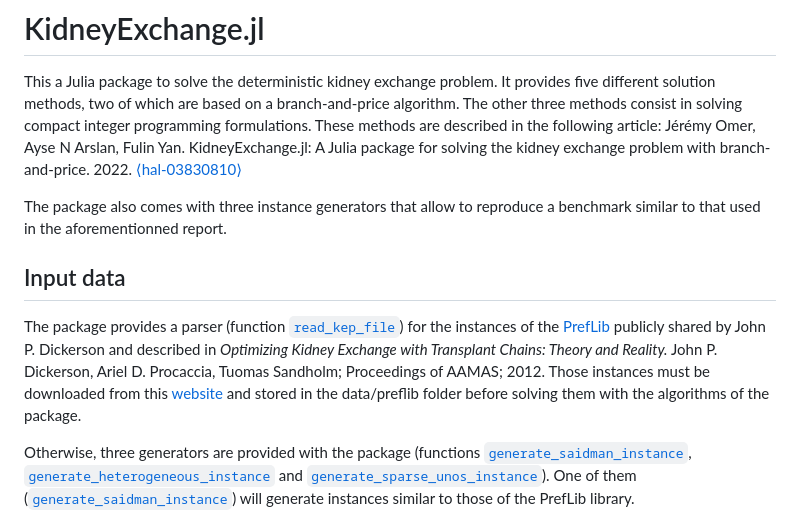
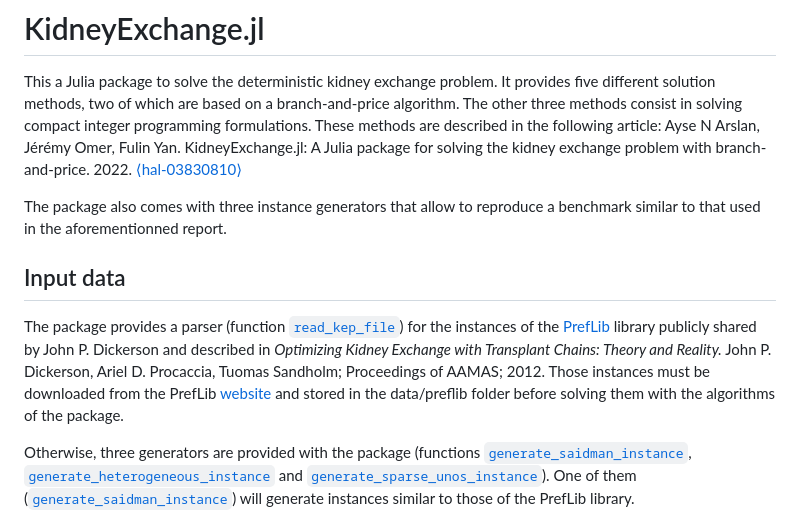
Before and after one commit to jeremyomer/KidneyExchange.jl, a Markdown page: docs/src/index.md, the part around the change. GitHub-like rendering.

```diff
--- a/docs/src/index.md
+++ b/docs/src/index.md
@@ -4,8 +4,8 @@ This a Julia package to solve the deterministic kidney exchange
 problem. It provides five different solution methods, two of which
 are based on a branch-and-price algorithm. The other three methods
 consist in solving compact integer programming formulations. These
-methods are described in the following article: Jérémy Omer, Ayse
-N Arslan, Fulin Yan. KidneyExchange.jl: A Julia package for solving
+methods are described in the following article: Ayse
+N Arslan, Jérémy Omer, Fulin Yan. KidneyExchange.jl: A Julia package for solving
 the kidney exchange problem with branch-and-price. 2022.
 [⟨hal-03830810⟩](https://hal.inria.fr/hal-03830810)
 
@@ -16,11 +16,11 @@ report.
 ## Input data
 
 The package provides a parser (function [`read_kep_file`](@ref)) for the
-instances of the [PrefLib](https://www.preflib.org/dataset/00036)
+instances of the [PrefLib](https://www.preflib.org/dataset/00036) library
 publicly shared by John P. Dickerson and described in *Optimizing
 Kidney Exchange with Transplant Chains: Theory and Reality.* John
 P. Dickerson, Ariel D. Procaccia, Tuomas Sandholm; Proceedings of
-AAMAS; 2012.  Those instances must be downloaded from this
+AAMAS; 2012.  Those instances must be downloaded from the PrefLib
 [website](https://www.preflib.org/dataset/00036) and stored in the
 data/preflib folder before solving them with the algorithms of the
 package.
```
